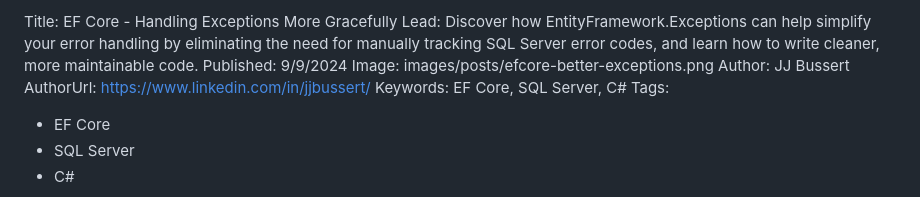
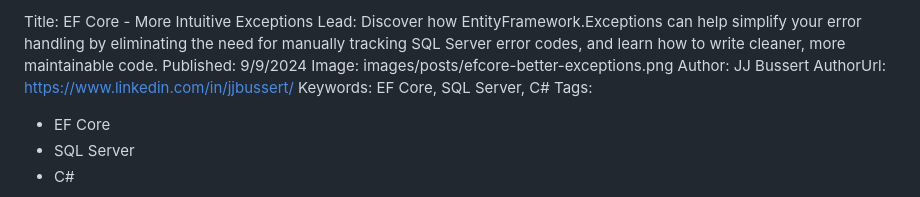
Before and after one commit to e13tech/blog, a Markdown page: input/posts/efcore-better-exceptions.md, the part around the change. Drawn GitHub-style.

```diff
--- a/input/posts/efcore-better-exceptions.md
+++ b/input/posts/efcore-better-exceptions.md
@@ -1,4 +1,4 @@
-Title: EF Core - Handling Exceptions More Gracefully
+Title: EF Core - More Intuitive Exceptions
 Lead: Discover how EntityFramework.Exceptions can help simplify your error handling by eliminating the need for manually tracking SQL Server error codes, and learn how to write cleaner, more maintainable code.
 Published: 9/9/2024
 Image: images/posts/efcore-better-exceptions.png
```
